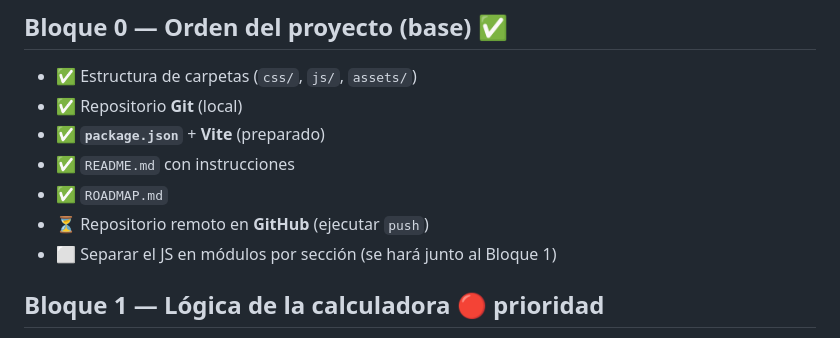
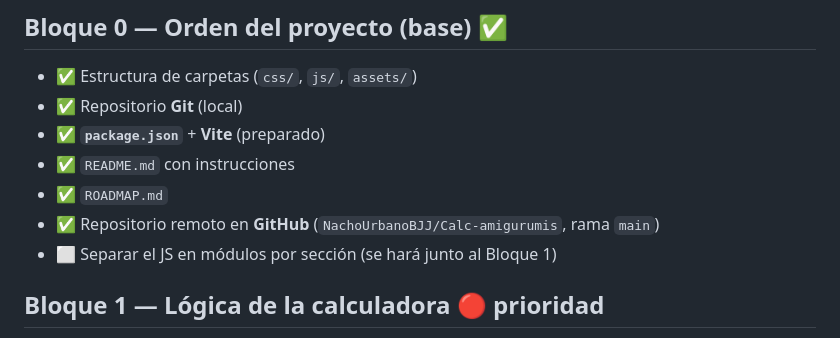
Before and after one commit to NachoUrbanoBJJ/Calc-amigurumis, a Markdown page: ROADMAP.md, the part around the change. GitHub-like rendering.

Commit message:
docs: marcar repositorio remoto como completado en ROADMAP

```diff
--- a/ROADMAP.md
+++ b/ROADMAP.md
@@ -11,7 +11,7 @@ Leyenda: ✅ hecho · ⬜ pendiente · 🔄 en progreso
 - ✅ **`package.json`** + **Vite** (preparado)
 - ✅ `README.md` con instrucciones
 - ✅ `ROADMAP.md`
-- ⏳ Repositorio remoto en **GitHub** (ejecutar `push`)
+- ✅ Repositorio remoto en **GitHub** (`NachoUrbanoBJJ/Calc-amigurumis`, rama `main`)
 - ⬜ Separar el JS en módulos por sección (se hará junto al Bloque 1)
 
 ## Bloque 1 — Lógica de la calculadora 🔴 prioridad
```
